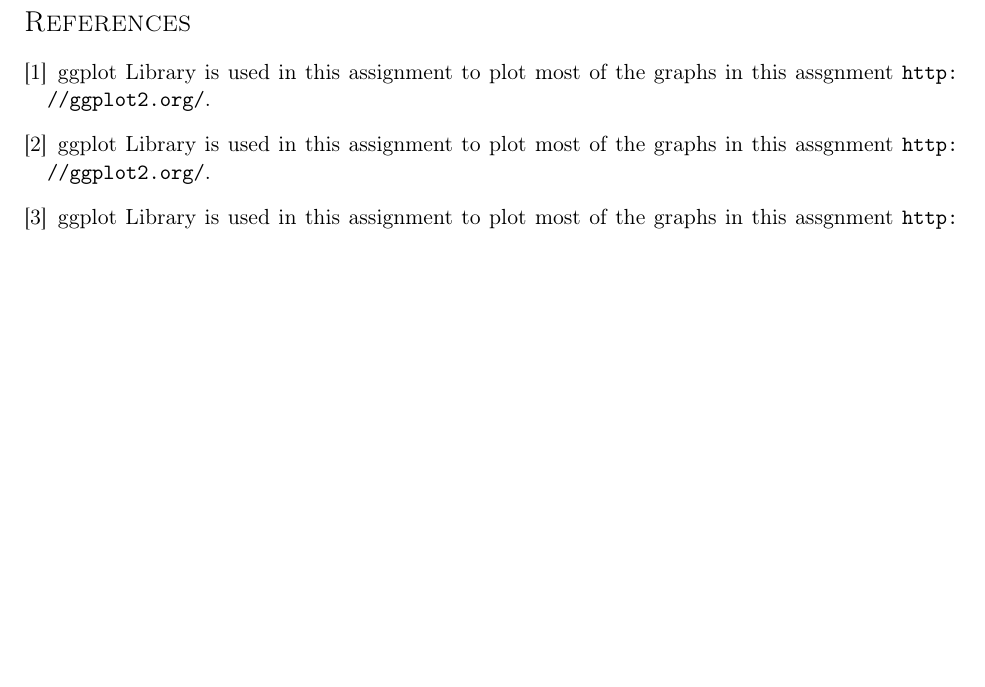
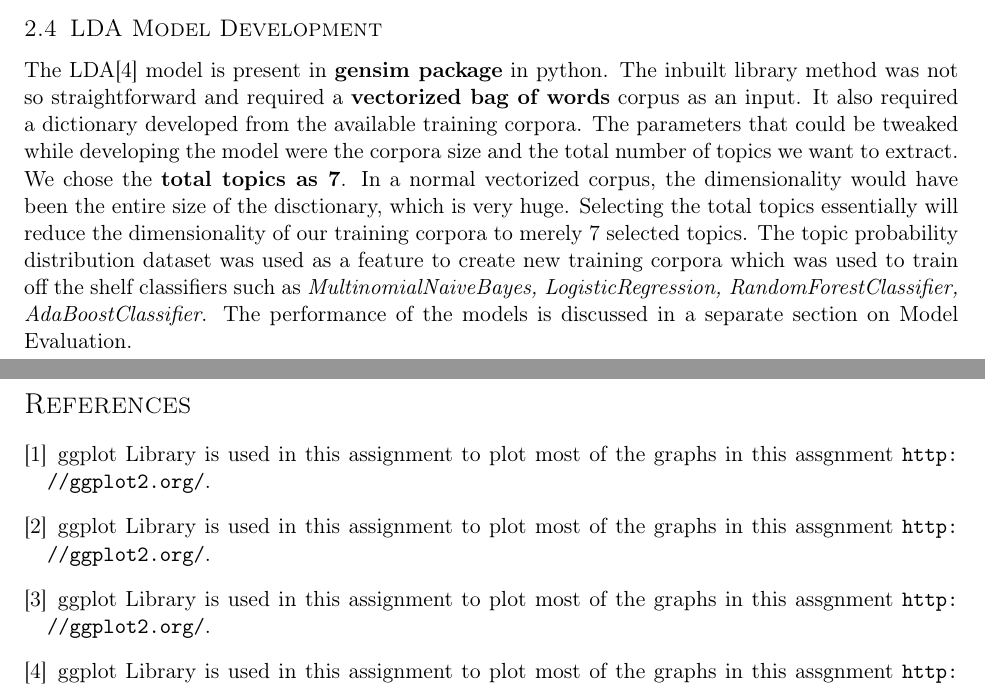
Before and after one commit to piyushghai/Yelp-Dataset-Analysis, a LaTeX document (Report/report.tex): part of page 5 of 5 before the commit and two parts of pages 4 and 5 of 5 after it, the two joined at a grey line, cut at the place of the change, the shorter picture padded with empty space. Compiled offline with pdfLaTeX.

Commit message:
Added LDA Model description

```diff
--- a/Report/report.tex
+++ b/Report/report.tex
@@ -232,6 +232,8 @@ We used \textbf{70-30} sampling to create a training and testing corpus from the
     \noalign{\smallskip}\hline
   \end{tabular}
 \end{table}
+\subsection{LDA Model Development}
+The LDA\cite{lda} model is present in \textbf{gensim package} in python. The inbuilt library method was not so straightforward and required a \textbf{vectorized bag of words} corpus as an input. It also required a dictionary developed from the available training corpora. The parameters that could be tweaked while developing the model were the corpora size and the total number of topics we want to extract. We chose the \textbf{total topics as 7}. In a normal vectorized corpus, the dimensionality would have been the entire size of the disctionary, which is very huge. Selecting the total topics essentially will reduce the dimensionality of our training corpora to merely 7 selected topics. The topic probability distribution dataset was used as a feature to create new training corpora which was used to train off the shelf classifiers such as \textit{MultinomialNaiveBayes, LogisticRegression, RandomForestClassifier, AdaBoostClassifier}. The performance of the models is discussed in a separate section on Model Evaluation.
 
 \newpage
 \begin{thebibliography}{}
@@ -241,7 +243,10 @@ We used \textbf{70-30} sampling to create a training and testing corpus from the
  \bibitem{yelp_dataset_challenge}
  ggplot Library is used in this assignment to plot most of the graphs in this assgnment \url{http://ggplot2.org/}.
 
-  \bibitem{nltk}
+ \bibitem{nltk}
+ ggplot Library is used in this assignment to plot most of the graphs in this assgnment \url{http://ggplot2.org/}.
+
+ \bibitem{lda}
  ggplot Library is used in this assignment to plot most of the graphs in this assgnment \url{http://ggplot2.org/}.
 
 \end{thebibliography}
```
Also changed, not shown: Report/report.pdf, 3 other files.
